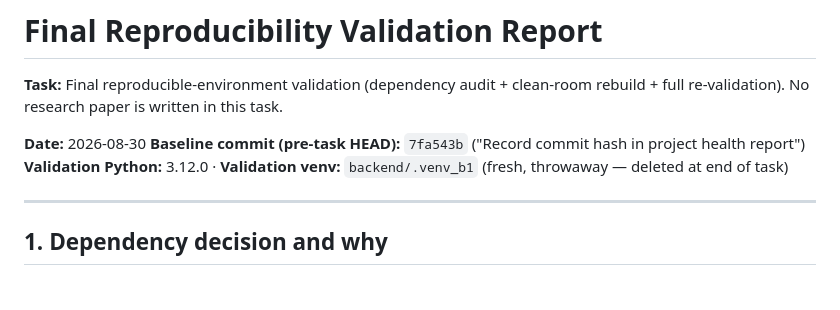
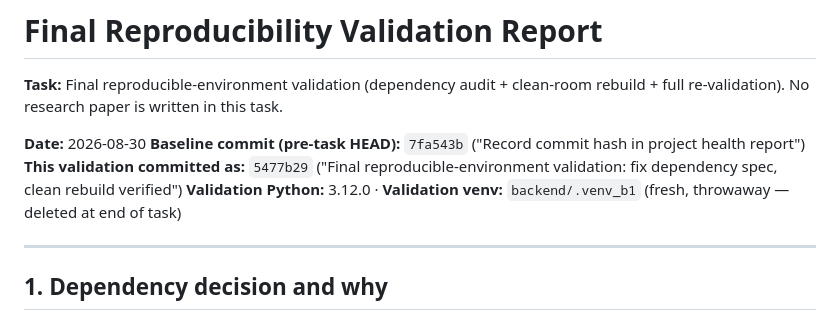
Before and after one commit to VARDHANKANDA/DecisionGPT, a Markdown page: docs/FINAL_REPRODUCIBILITY_VALIDATION_REPORT.md, the part around the change. Rendered like a GitHub page; blank space fills up the shorter version.

Commit message:
Record commit hash in final reproducibility validation report

```diff
--- a/docs/FINAL_REPRODUCIBILITY_VALIDATION_REPORT.md
+++ b/docs/FINAL_REPRODUCIBILITY_VALIDATION_REPORT.md
@@ -5,6 +5,7 @@ rebuild + full re-validation). No research paper is written in this task.
 
 **Date:** 2026-08-30
 **Baseline commit (pre-task HEAD):** `7fa543b` ("Record commit hash in project health report")
+**This validation committed as:** `5477b29` ("Final reproducible-environment validation: fix dependency spec, clean rebuild verified")
 **Validation Python:** 3.12.0 · **Validation venv:** `backend/.venv_b1` (fresh, throwaway — deleted at end of task)
 
 ---
```
